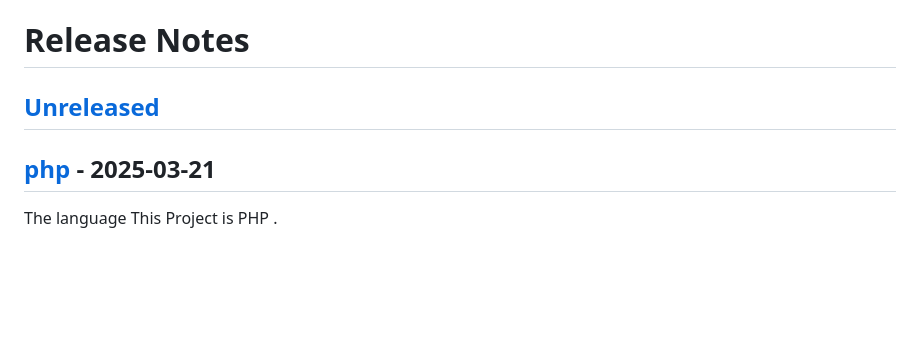
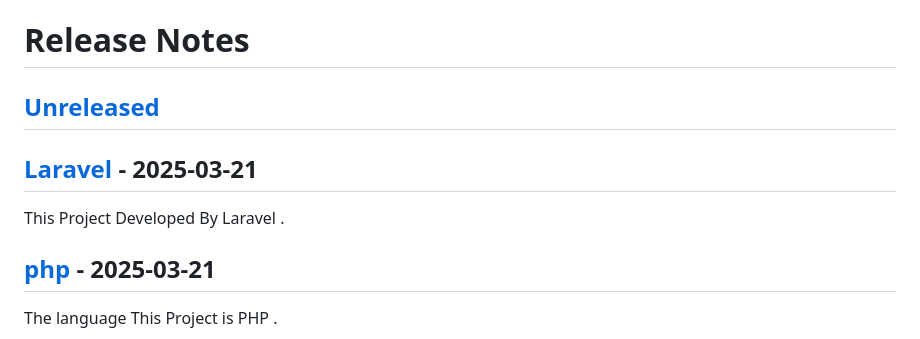
Before and after one commit to amirhosienbabaei/schoolManagment, a Markdown page: CHANGELOG.md, the part around the change. Rendered like a GitHub page; blank space fills up the shorter version.

Commit message:
Update CHANGELOG

```diff
--- a/CHANGELOG.md
+++ b/CHANGELOG.md
@@ -1,6 +1,10 @@
 # Release Notes
 
-## [Unreleased](https://github.com/laravel/laravel/compare/php...main)
+## [Unreleased](https://github.com/laravel/laravel/compare/Laravel...main)
+
+## [Laravel](https://github.com/laravel/laravel/compare/php...Laravel) - 2025-03-21
+
+This Project Developed By Laravel .
 
 ## [php](https://github.com/laravel/laravel/compare/v11.3.3...php) - 2025-03-21
 
```
